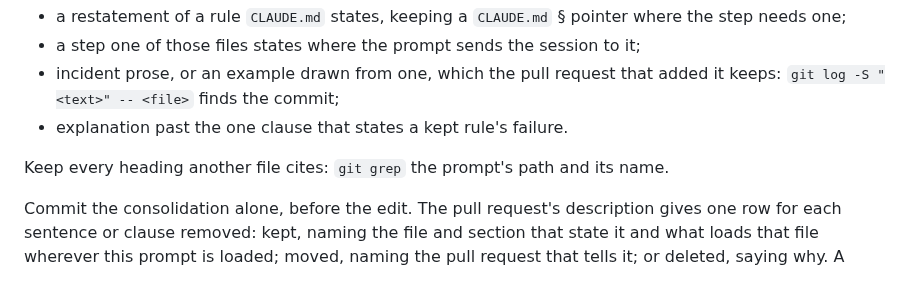
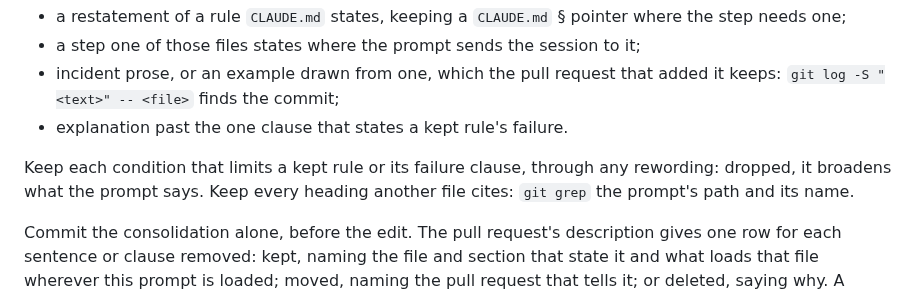
Before and after one commit to jasonroberts-tw/asdlc-openspec, a Markdown page: .claude/agents/continuous-prompt-improvement.md, the part around the change. GitHub-like rendering.

Commit message:
continuous-prompt-improvement § How a prompt is consolidated keeps each condition that limits a kept rule or its failure clause, through any rewording, since two consolidations outside a review each dropped one and a pull-request review had to put it back: bead's "stated as requirements" (PR #57, 8217d57) and CLAUDE.md § Prompt reviews' "unless the machine's default is auto" (PR #75, 76351b1) (continuous-prompt-improvement.md#rewording-scope-outside-review)
Co-Authored-By: Claude Opus 5.5 <noreply@anthropic.com>

```diff
--- a/.claude/agents/continuous-prompt-improvement.md
+++ b/.claude/agents/continuous-prompt-improvement.md
@@ -183,7 +183,8 @@ session to at a step. Remove only:
   `git log -S "<text>" -- <file>` finds the commit;
 - explanation past the one clause that states a kept rule's failure.
 
-Keep every heading another file cites: `git grep` the prompt's path and its name.
+Keep each condition that limits a kept rule or its failure clause, through any rewording: dropped, it
+broadens what the prompt says. Keep every heading another file cites: `git grep` the prompt's path and its name.
 
 Commit the consolidation alone, before the edit. The pull request's description gives one row for
 each sentence or clause removed: kept, naming the file and section that state it and what loads that
```
